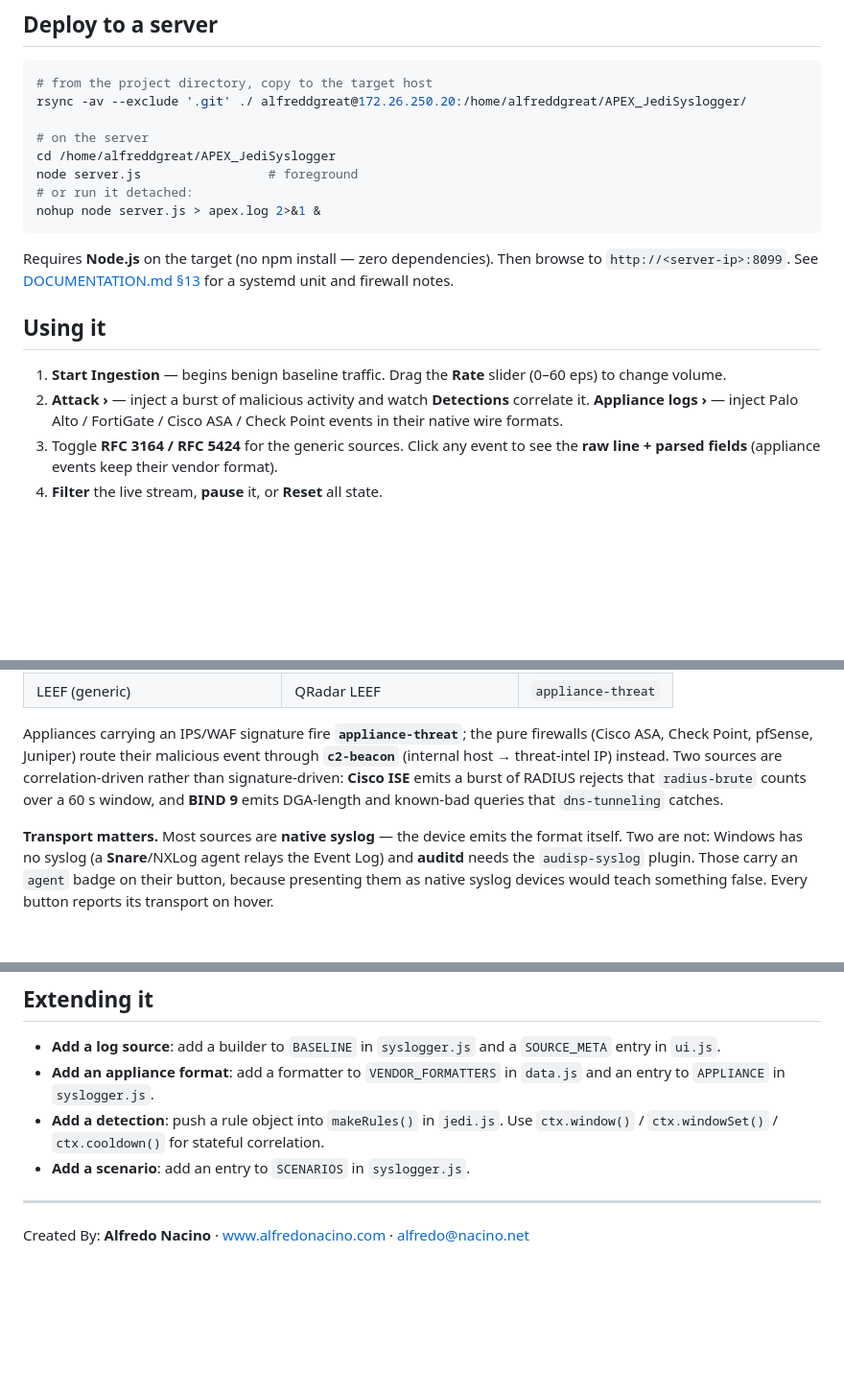
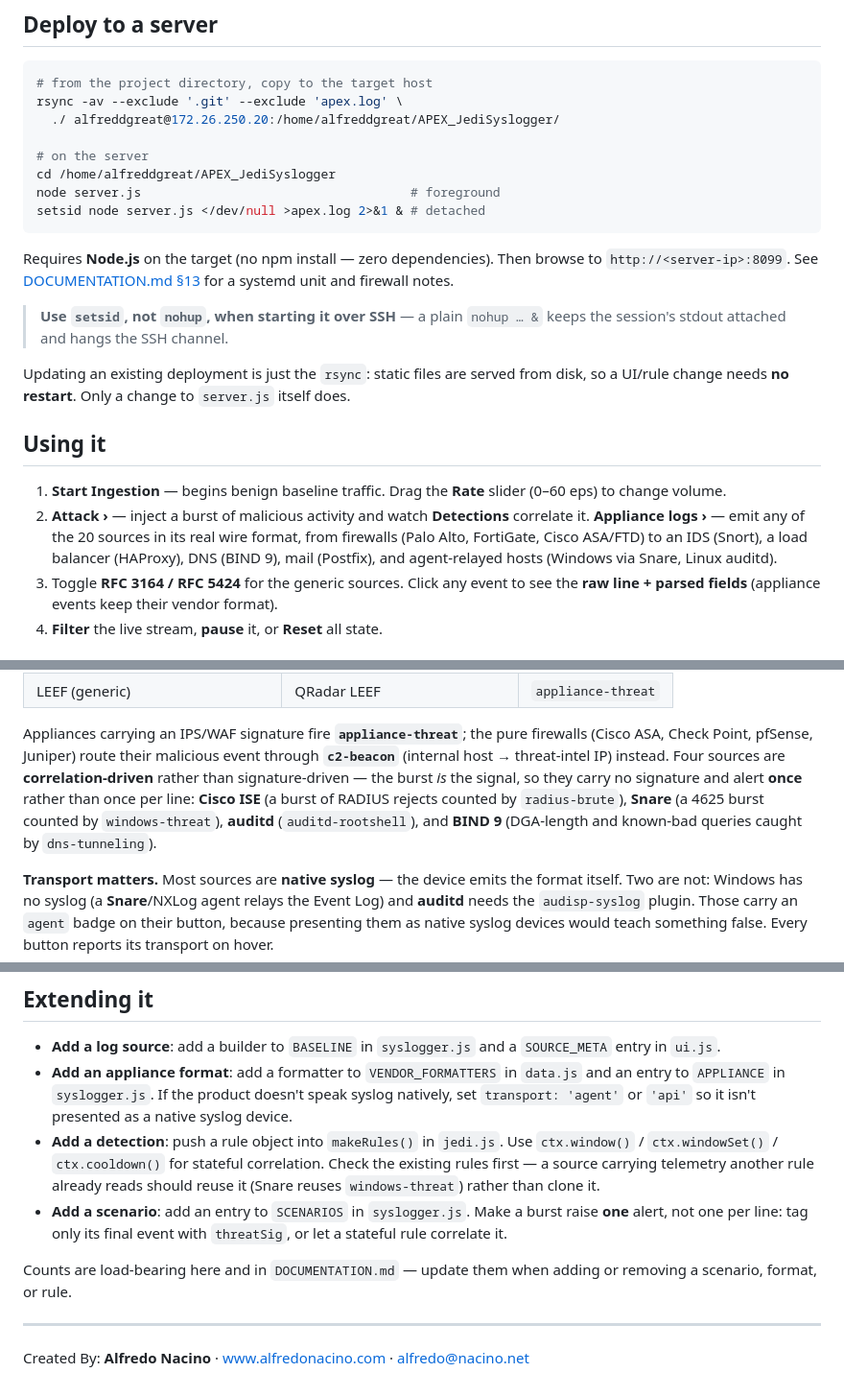
Before and after one commit to alfredonacino/APEX-Jedi-Syslogger, a Markdown page: README.md, 3 parts joined by grey strips. Shown at 96% size. Drawn GitHub-style; blank space fills up the shorter version.

````diff
--- a/README.md
+++ b/README.md
@@ -75,26 +75,35 @@ xdg-open index.html            # or just open the file (file://)
 
 ```bash
 # from the project directory, copy to the target host
-rsync -av --exclude '.git' ./ alfreddgreat@172.26.250.20:/home/alfreddgreat/APEX_JediSyslogger/
+rsync -av --exclude '.git' --exclude 'apex.log' \
+  ./ alfreddgreat@172.26.250.20:/home/alfreddgreat/APEX_JediSyslogger/
 
 # on the server
 cd /home/alfreddgreat/APEX_JediSyslogger
-node server.js                 # foreground
-# or run it detached:
-nohup node server.js > apex.log 2>&1 &
+node server.js                                    # foreground
+setsid node server.js </dev/null >apex.log 2>&1 & # detached
 ```
 
 Requires **Node.js** on the target (no npm install — zero dependencies). Then
 browse to `http://<server-ip>:8099`. See [DOCUMENTATION.md §13](DOCUMENTATION.md#13-deployment)
 for a systemd unit and firewall notes.
 
+> **Use `setsid`, not `nohup`, when starting it over SSH** — a plain `nohup … &`
+> keeps the session's stdout attached and hangs the SSH channel.
+
+Updating an existing deployment is just the `rsync`: static files are served from
+disk, so a UI/rule change needs **no restart**. Only a change to `server.js`
+itself does.
+
 ## Using it
 
 1. **Start Ingestion** — begins benign baseline traffic. Drag the **Rate** slider
    (0–60 eps) to change volume.
 2. **Attack ›** — inject a burst of malicious activity and watch **Detections**
-   correlate it. **Appliance logs ›** — inject Palo Alto / FortiGate / Cisco ASA /
-   Check Point events in their native wire formats.
+   correlate it. **Appliance logs ›** — emit any of the 20 sources in its real
+   wire format, from firewalls (Palo Alto, FortiGate, Cisco ASA/FTD) to an IDS
+   (Snort), a load balancer (HAProxy), DNS (BIND 9), mail (Postfix), and
+   agent-relayed hosts (Windows via Snare, Linux auditd).
 3. Toggle **RFC 3164 / RFC 5424** for the generic sources. Click any event to see
    the **raw line + parsed fields** (appliance events keep their vendor format).
 4. **Filter** the live stream, **pause** it, or **Reset** all state.
@@ -199,10 +208,12 @@ and detection mapping: [DOCUMENTATION.md §6](DOCUMENTATION.md#6-appliance-log-f
 
 Appliances carrying an IPS/WAF signature fire **`appliance-threat`**; the pure
 firewalls (Cisco ASA, Check Point, pfSense, Juniper) route their malicious event
-through **`c2-beacon`** (internal host → threat-intel IP) instead. Two sources are
-correlation-driven rather than signature-driven: **Cisco ISE** emits a burst of
-RADIUS rejects that `radius-brute` counts over a 60 s window, and **BIND 9** emits
-DGA-length and known-bad queries that `dns-tunneling` catches.
+through **`c2-beacon`** (internal host → threat-intel IP) instead. Four sources are
+**correlation-driven** rather than signature-driven — the burst *is* the signal, so
+they carry no signature and alert **once** rather than once per line: **Cisco ISE**
+(a burst of RADIUS rejects counted by `radius-brute`), **Snare** (a 4625 burst
+counted by `windows-threat`), **auditd** (`auditd-rootshell`), and **BIND 9**
+(DGA-length and known-bad queries caught by `dns-tunneling`).
 
 **Transport matters.** Most sources are **native syslog** — the device emits the
 format itself. Two are not: Windows has no syslog (a **Snare**/NXLog agent relays
@@ -231,10 +242,19 @@ samples/sample.log  example mixed-format log for the file-replay demo
 - **Add a log source**: add a builder to `BASELINE` in `syslogger.js` and a
   `SOURCE_META` entry in `ui.js`.
 - **Add an appliance format**: add a formatter to `VENDOR_FORMATTERS` in `data.js`
-  and an entry to `APPLIANCE` in `syslogger.js`.
+  and an entry to `APPLIANCE` in `syslogger.js`. If the product doesn't speak
+  syslog natively, set `transport: 'agent'` or `'api'` so it isn't presented as a
+  native syslog device.
 - **Add a detection**: push a rule object into `makeRules()` in `jedi.js`. Use
   `ctx.window()` / `ctx.windowSet()` / `ctx.cooldown()` for stateful correlation.
-- **Add a scenario**: add an entry to `SCENARIOS` in `syslogger.js`.
+  Check the existing rules first — a source carrying telemetry another rule already
+  reads should reuse it (Snare reuses `windows-threat`) rather than clone it.
+- **Add a scenario**: add an entry to `SCENARIOS` in `syslogger.js`. Make a burst
+  raise **one** alert, not one per line: tag only its final event with `threatSig`,
+  or let a stateful rule correlate it.
+
+Counts are load-bearing here and in `DOCUMENTATION.md` — update them when adding
+or removing a scenario, format, or rule.
 
 ---
 
````
Also changed, not shown: other parts of README.md (+1 -1 lines), DOCUMENTATION.md (+51 -6 lines).
